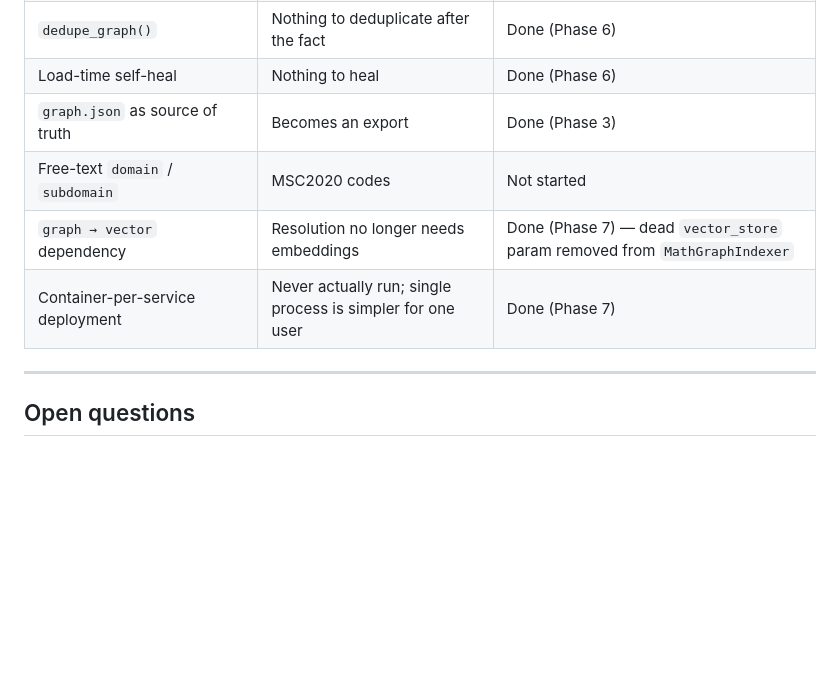
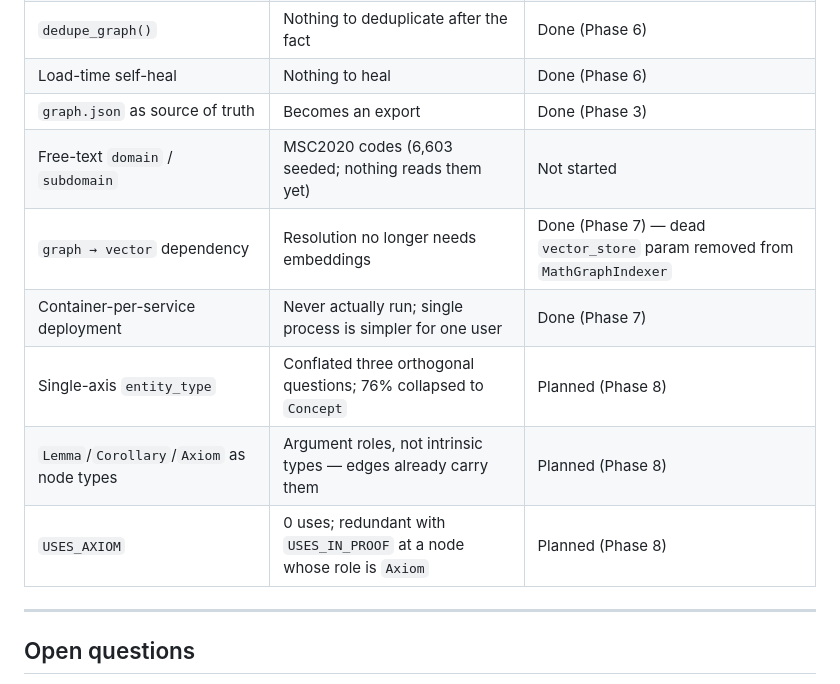
Before and after one commit to shantanu-urgunde-21/comeback-helper, a Markdown page: plan.md, the part around one of its changes. GitHub-like rendering; blank space fills up the shorter version.

```diff
--- a/plan.md
+++ b/plan.md
@@ -356,9 +429,12 @@ topology, not a staged microservice split.
 | `dedupe_graph()` | Nothing to deduplicate after the fact | Done (Phase 6) |
 | Load-time self-heal | Nothing to heal | Done (Phase 6) |
 | `graph.json` as source of truth | Becomes an export | Done (Phase 3) |
-| Free-text `domain` / `subdomain` | MSC2020 codes | Not started |
+| Free-text `domain` / `subdomain` | MSC2020 codes (6,603 seeded; nothing reads them yet) | Not started |
 | `graph → vector` dependency | Resolution no longer needs embeddings | Done (Phase 7) — dead `vector_store` param removed from `MathGraphIndexer` |
 | Container-per-service deployment | Never actually run; single process is simpler for one user | Done (Phase 7) |
+| Single-axis `entity_type` | Conflated three orthogonal questions; 76% collapsed to `Concept` | Planned (Phase 8) |
+| `Lemma`/`Corollary`/`Axiom` as node types | Argument roles, not intrinsic types — edges already carry them | Planned (Phase 8) |
+| `USES_AXIOM` | 0 uses; redundant with `USES_IN_PROOF` at a node whose role is `Axiom` | Planned (Phase 8) |
 
 ---
 
```
Also changed, not shown: other parts of plan.md (+92 -7 lines).
